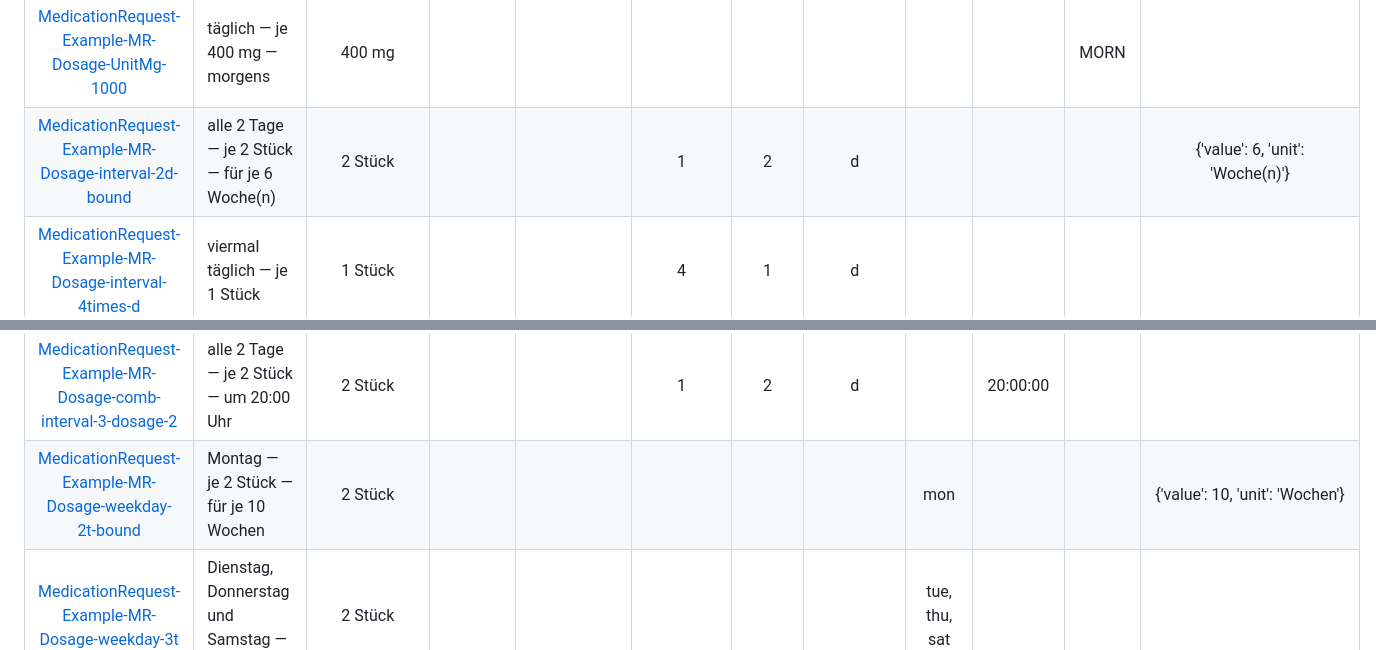
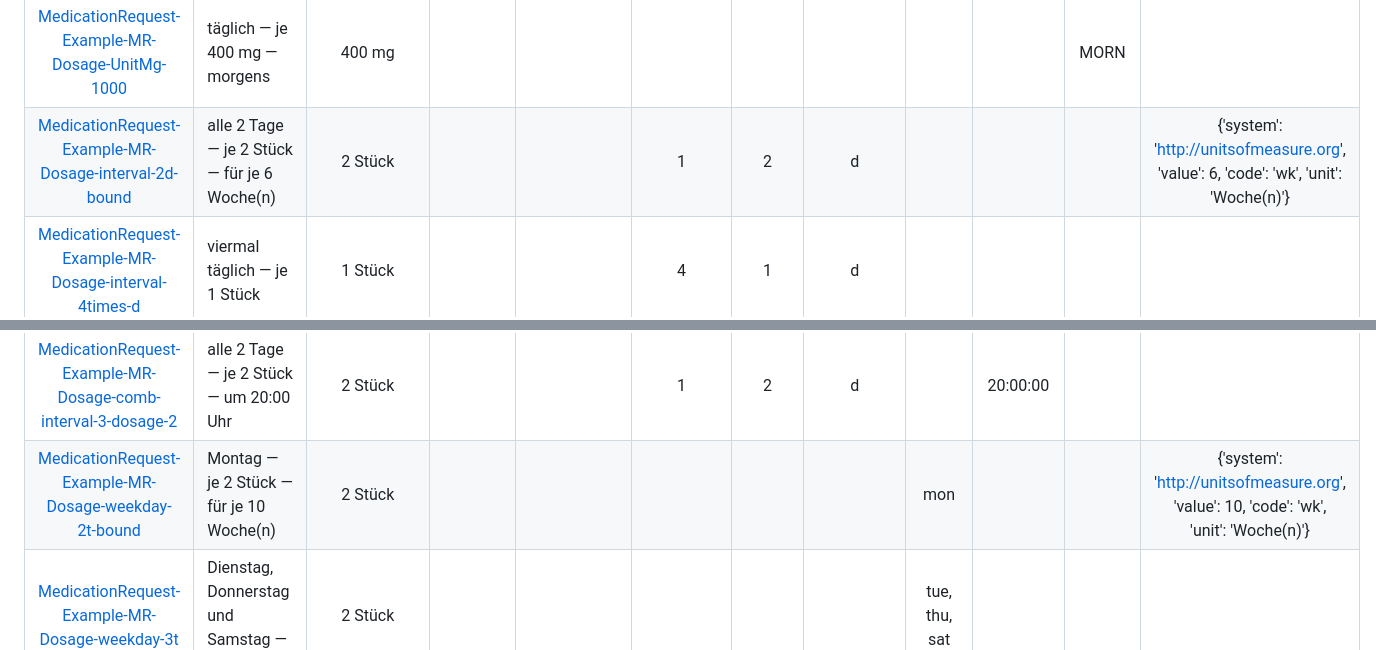
Before and after one commit to hl7germany/medication-ig-de-r4, a Markdown page: input/includes/dosage-timing-matrix.md, 2 parts joined by grey strips. GitHub-like rendering.

```diff
--- a/input/includes/dosage-timing-matrix.md
+++ b/input/includes/dosage-timing-matrix.md
@@ -5,7 +5,7 @@
 | [MedicationRequest-Example-MR-Dosage-interval-3d](./MedicationRequest-Example-MR-Dosage-interval-3d.html) | alle 3 Tage — je 1 Stück | 1 Stück |  |  | 1 | 3 | d |  |  |  |  |
 | [MedicationRequest-Example-MR-Dosage-1111](./MedicationRequest-Example-MR-Dosage-1111.html) | täglich — je 1 Stück — morgens, mittags, abends und nachts | 1 Stück |  |  |  |  |  |  |  | EVE, MORN, NIGHT, NOON |  |
 | [MedicationRequest-Example-MR-Dosage-UnitMg-1000](./MedicationRequest-Example-MR-Dosage-UnitMg-1000.html) | täglich — je 400 mg — morgens | 400 mg |  |  |  |  |  |  |  | MORN |  |
-| [MedicationRequest-Example-MR-Dosage-interval-2d-bound](./MedicationRequest-Example-MR-Dosage-interval-2d-bound.html) | alle 2 Tage — je 2 Stück — für je 6 Woche(n) | 2 Stück |  |  | 1 | 2 | d |  |  |  | {'value': 6, 'unit': 'Woche(n)'} |
+| [MedicationRequest-Example-MR-Dosage-interval-2d-bound](./MedicationRequest-Example-MR-Dosage-interval-2d-bound.html) | alle 2 Tage — je 2 Stück — für je 6 Woche(n) | 2 Stück |  |  | 1 | 2 | d |  |  |  | {'system': 'http://unitsofmeasure.org', 'value': 6, 'code': 'wk', 'unit': 'Woche(n)'} |
 | [MedicationRequest-Example-MR-Dosage-interval-4times-d](./MedicationRequest-Example-MR-Dosage-interval-4times-d.html) | viermal täglich — je 1 Stück | 1 Stück |  |  | 4 | 1 | d |  |  |  |  |
 | [MedicationRequest-Example-MR-Dosage-interval-2wk](./MedicationRequest-Example-MR-Dosage-interval-2wk.html) | alle 2 Wochen — je 1 Stück | 1 Stück |  |  | 1 | 2 | wk |  |  |  |  |
 | [MedicationRequest-Example-MR-Dosage-UnitStueck-1020-dosage-1](./MedicationRequest-Example-MR-Dosage-UnitStueck-1020.html) | täglich — je 1 Stück — morgens | 1 Stück |  |  |  |  |  |  |  | MORN |  |
@@ -29,7 +29,7 @@
 | [MedicationRequest-Example-MR-Dosage-1010](./MedicationRequest-Example-MR-Dosage-1010.html) | täglich — je 1 Stück — morgens und abends | 1 Stück |  |  |  |  |  |  |  | MORN, EVE |  |
 | [MedicationRequest-Example-MR-Dosage-comb-interval-3-dosage-1](./MedicationRequest-Example-MR-Dosage-comb-interval-3.html) | alle 2 Tage — je 1 Stück — um 08:00 Uhr | 1 Stück |  |  | 1 | 2 | d |  | 08:00:00 |  |  |
 | [MedicationRequest-Example-MR-Dosage-comb-interval-3-dosage-2](./MedicationRequest-Example-MR-Dosage-comb-interval-3.html) | alle 2 Tage — je 2 Stück — um 20:00 Uhr | 2 Stück |  |  | 1 | 2 | d |  | 20:00:00 |  |  |
-| [MedicationRequest-Example-MR-Dosage-weekday-2t-bound](./MedicationRequest-Example-MR-Dosage-weekday-2t-bound.html) | Montag — je 2 Stück — für je 10 Wochen | 2 Stück |  |  |  |  |  | mon |  |  | {'value': 10, 'unit': 'Wochen'} |
+| [MedicationRequest-Example-MR-Dosage-weekday-2t-bound](./MedicationRequest-Example-MR-Dosage-weekday-2t-bound.html) | Montag — je 2 Stück — für je 10 Woche(n) | 2 Stück |  |  |  |  |  | mon |  |  | {'system': 'http://unitsofmeasure.org', 'value': 10, 'code': 'wk', 'unit': 'Woche(n)'} |
 | [MedicationRequest-Example-MR-Dosage-weekday-3t](./MedicationRequest-Example-MR-Dosage-weekday-3t.html) | Dienstag, Donnerstag und Samstag — je 2 Stück | 2 Stück |  |  |  |  |  | tue, thu, sat |  |  |  |
 | [MedicationRequest-Example-MR-Dosage-UnitTasse-1000](./MedicationRequest-Example-MR-Dosage-UnitTasse-1000.html) | täglich — je 2 Teelöffel — morgens | 2 Teelöffel |  |  |  |  |  |  |  | MORN |  |
 | [MedicationRequest-Example-MR-Dosage-1000](./MedicationRequest-Example-MR-Dosage-1000.html) | täglich — je 1 Stück — morgens | 1 Stück |  |  |  |  |  |  |  | MORN |  |
```
Also changed, not shown: other parts of input/includes/dosage-timing-matrix.md (+5 -5 lines), input/includes/supported-dosage-examples.md (+2 -2 lines).
